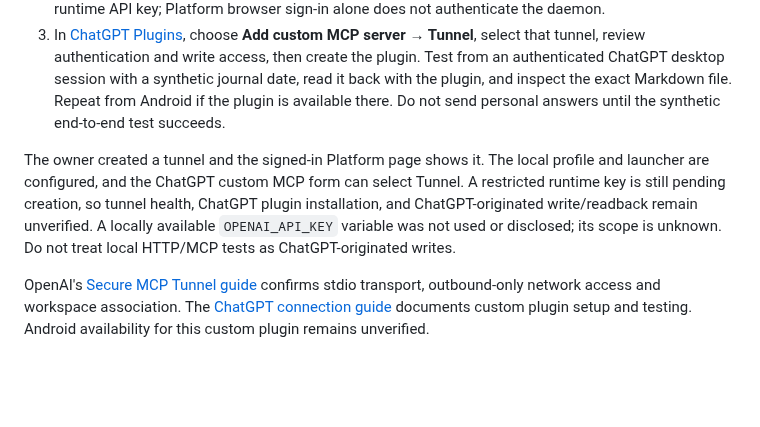
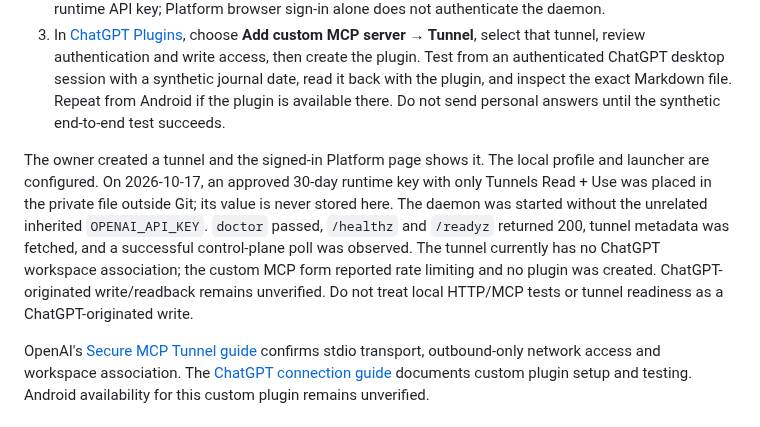
Before and after one commit to zhihao21/personal-ai-os-v4, a Markdown page: docs/OBSIDIAN_CHATGPT_BRIDGE.md, the part around the change. Rendered like a GitHub page; blank space fills up the shorter version.

```diff
--- a/docs/OBSIDIAN_CHATGPT_BRIDGE.md
+++ b/docs/OBSIDIAN_CHATGPT_BRIDGE.md
@@ -30,7 +30,7 @@ The local endpoints are `POST /v1/journals`, `POST /v1/journals/verify`, `GET /v
 2. Install the current [OpenAI tunnel-client](https://github.com/openai/tunnel-client/releases) on the Windows host. Configure a local stdio profile using the absolute Node executable and absolute path to `tools/obsidian-bridge-mcp-stdio.mjs` as `--mcp-command`; supply the tunnel ID and a Tunnels Read + Use runtime API key through the client's supported private setup. The current Windows setup uses a launcher outside Git under `%APPDATA%/tunnel-client` to set `OBSIDIAN_VAULT` and start Node; the profile references a separate private key file, not an inline secret. Run `tunnel-client doctor --profile personal-ai-os-obsidian --explain`, then `tunnel-client run --profile personal-ai-os-obsidian`. Keep it running while using ChatGPT. The tunnel-client binary's supported unattended authentication is a runtime API key; Platform browser sign-in alone does not authenticate the daemon.
 3. In [ChatGPT Plugins](https://chatgpt.com/plugins), choose **Add custom MCP server → Tunnel**, select that tunnel, review authentication and write access, then create the plugin. Test from an authenticated ChatGPT desktop session with a synthetic journal date, read it back with the plugin, and inspect the exact Markdown file. Repeat from Android if the plugin is available there. Do not send personal answers until the synthetic end-to-end test succeeds.
 
-The owner created a tunnel and the signed-in Platform page shows it. The local profile and launcher are configured, and the ChatGPT custom MCP form can select Tunnel. A restricted runtime key is still pending creation, so tunnel health, ChatGPT plugin installation, and ChatGPT-originated write/readback remain unverified. A locally available `OPENAI_API_KEY` variable was not used or disclosed; its scope is unknown. Do not treat local HTTP/MCP tests as ChatGPT-originated writes.
+The owner created a tunnel and the signed-in Platform page shows it. The local profile and launcher are configured. On 2026-10-17, an approved 30-day runtime key with only Tunnels Read + Use was placed in the private file outside Git; its value is never stored here. The daemon was started without the unrelated inherited `OPENAI_API_KEY`. `doctor` passed, `/healthz` and `/readyz` returned 200, tunnel metadata was fetched, and a successful control-plane poll was observed. The tunnel currently has no ChatGPT workspace association; the custom MCP form reported rate limiting and no plugin was created. ChatGPT-originated write/readback remains unverified. Do not treat local HTTP/MCP tests or tunnel readiness as a ChatGPT-originated write.
 
 OpenAI's [Secure MCP Tunnel guide](https://developers.openai.com/api/docs/guides/secure-mcp-tunnels) confirms stdio transport, outbound-only network access and workspace association. The [ChatGPT connection guide](https://developers.openai.com/plugins/deploy/connect-chatgpt) documents custom plugin setup and testing. Android availability for this custom plugin remains unverified.
 
```
Also changed, not shown: docs/DEVELOPMENT_STATE.md (+10 -1 lines).
